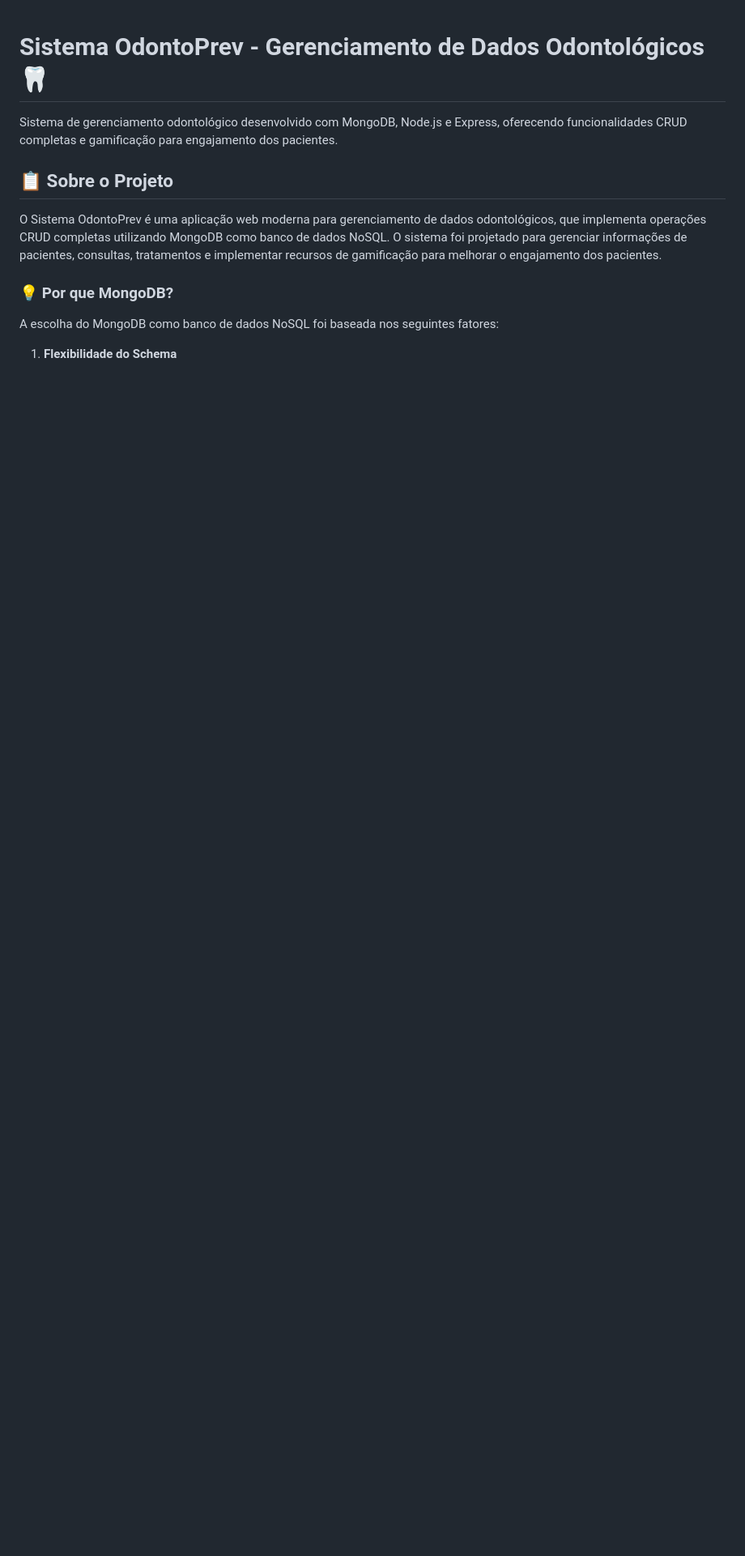
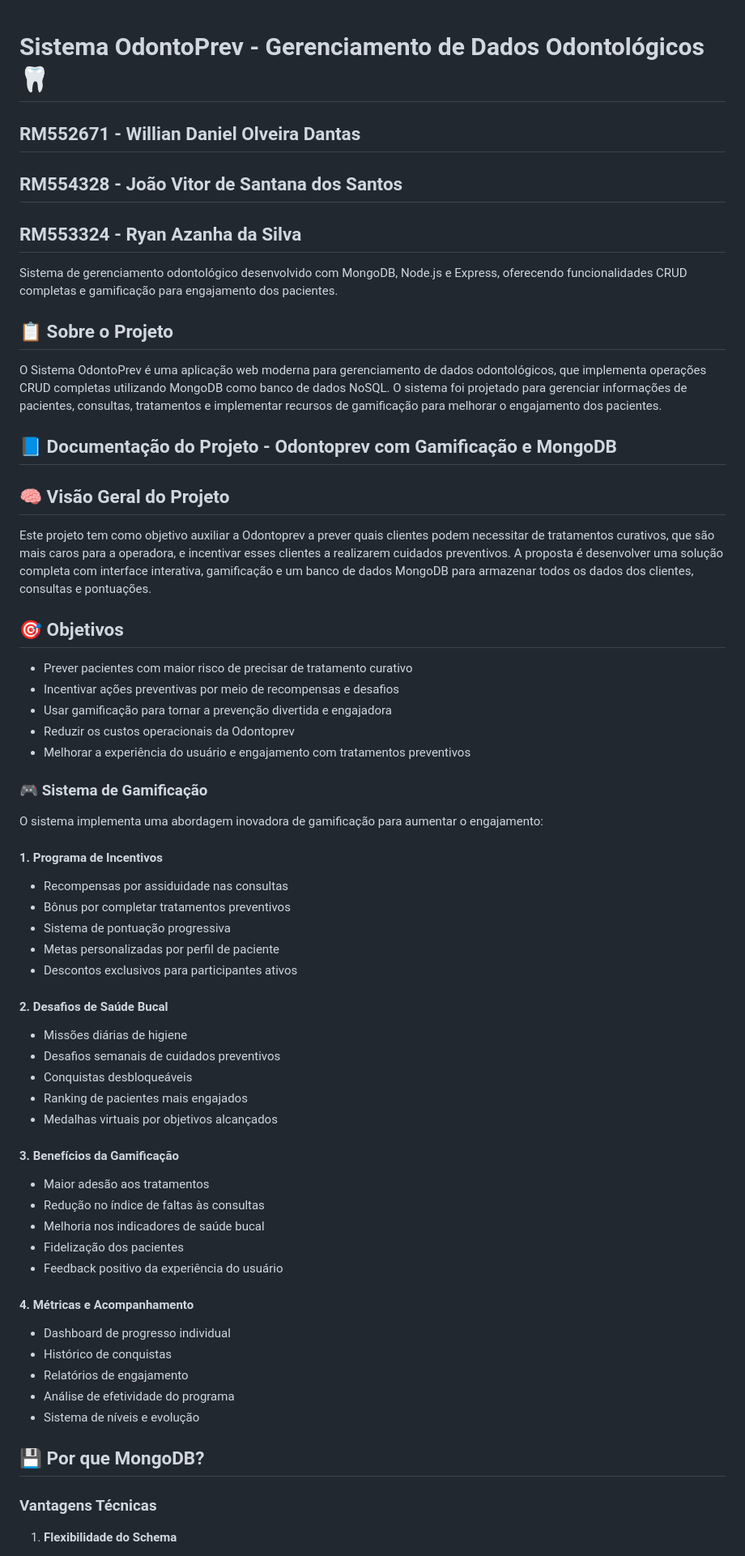
Before and after one commit to WillDant/OdontoPrevMongo, a Markdown page: README.md, the part around one of its changes. Shown at 81% size. Rendered like a GitHub page; blank space fills up the shorter version.

```diff
--- a/README.md
+++ b/README.md
@@ -1,4 +1,8 @@
 # Sistema OdontoPrev - Gerenciamento de Dados Odontológicos 🦷
+
+## RM552671 - Willian Daniel Olveira Dantas
+## RM554328 - João Vitor de Santana dos Santos
+## RM553324 - Ryan Azanha da Silva
 
 Sistema de gerenciamento odontológico desenvolvido com MongoDB, Node.js e Express, oferecendo funcionalidades CRUD completas e gamificação para engajamento dos pacientes.
 
@@ -6,9 +10,55 @@ Sistema de gerenciamento odontológico desenvolvido com MongoDB, Node.js e Expre
 
 O Sistema OdontoPrev é uma aplicação web moderna para gerenciamento de dados odontológicos, que implementa operações CRUD completas utilizando MongoDB como banco de dados NoSQL. O sistema foi projetado para gerenciar informações de pacientes, consultas, tratamentos e implementar recursos de gamificação para melhorar o engajamento dos pacientes.
 
-### 💡 Por que MongoDB?
+## 📘 Documentação do Projeto - Odontoprev com Gamificação e MongoDB
 
-A escolha do MongoDB como banco de dados NoSQL foi baseada nos seguintes fatores:
+## 🧠 Visão Geral do Projeto
+
+Este projeto tem como objetivo auxiliar a Odontoprev a prever quais clientes podem necessitar de tratamentos curativos, que são mais caros para a operadora, e incentivar esses clientes a realizarem cuidados preventivos. A proposta é desenvolver uma solução completa com interface interativa, gamificação e um banco de dados MongoDB para armazenar todos os dados dos clientes, consultas e pontuações.
+
+## 🎯 Objetivos
+
+- Prever pacientes com maior risco de precisar de tratamento curativo
+- Incentivar ações preventivas por meio de recompensas e desafios
+- Usar gamificação para tornar a prevenção divertida e engajadora
+- Reduzir os custos operacionais da Odontoprev
+- Melhorar a experiência do usuário e engajamento com tratamentos preventivos
+
+### 🎮 Sistema de Gamificação
+
+O sistema implementa uma abordagem inovadora de gamificação para aumentar o engajamento:
+
+#### 1. Programa de Incentivos
+- Recompensas por assiduidade nas consultas
+- Bônus por completar tratamentos preventivos
+- Sistema de pontuação progressiva
+- Metas personalizadas por perfil de paciente
+- Descontos exclusivos para participantes ativos
+
+#### 2. Desafios de Saúde Bucal
+- Missões diárias de higiene
+- Desafios semanais de cuidados preventivos
+- Conquistas desbloqueáveis
+- Ranking de pacientes mais engajados
+- Medalhas virtuais por objetivos alcançados
+
+#### 3. Benefícios da Gamificação
+- Maior adesão aos tratamentos
+- Redução no índice de faltas às consultas
+- Melhoria nos indicadores de saúde bucal
+- Fidelização dos pacientes
+- Feedback positivo da experiência do usuário
+
+#### 4. Métricas e Acompanhamento
+- Dashboard de progresso individual
+- Histórico de conquistas
+- Relatórios de engajamento
+- Análise de efetividade do programa
+- Sistema de níveis e evolução
+
+## 💾 Por que MongoDB?
+
+### Vantagens Técnicas
 
 1. **Flexibilidade do Schema**
    - Permite evolução natural dos modelos de dados
```
Also changed, not shown: other parts of README.md (+30 -7 lines).
